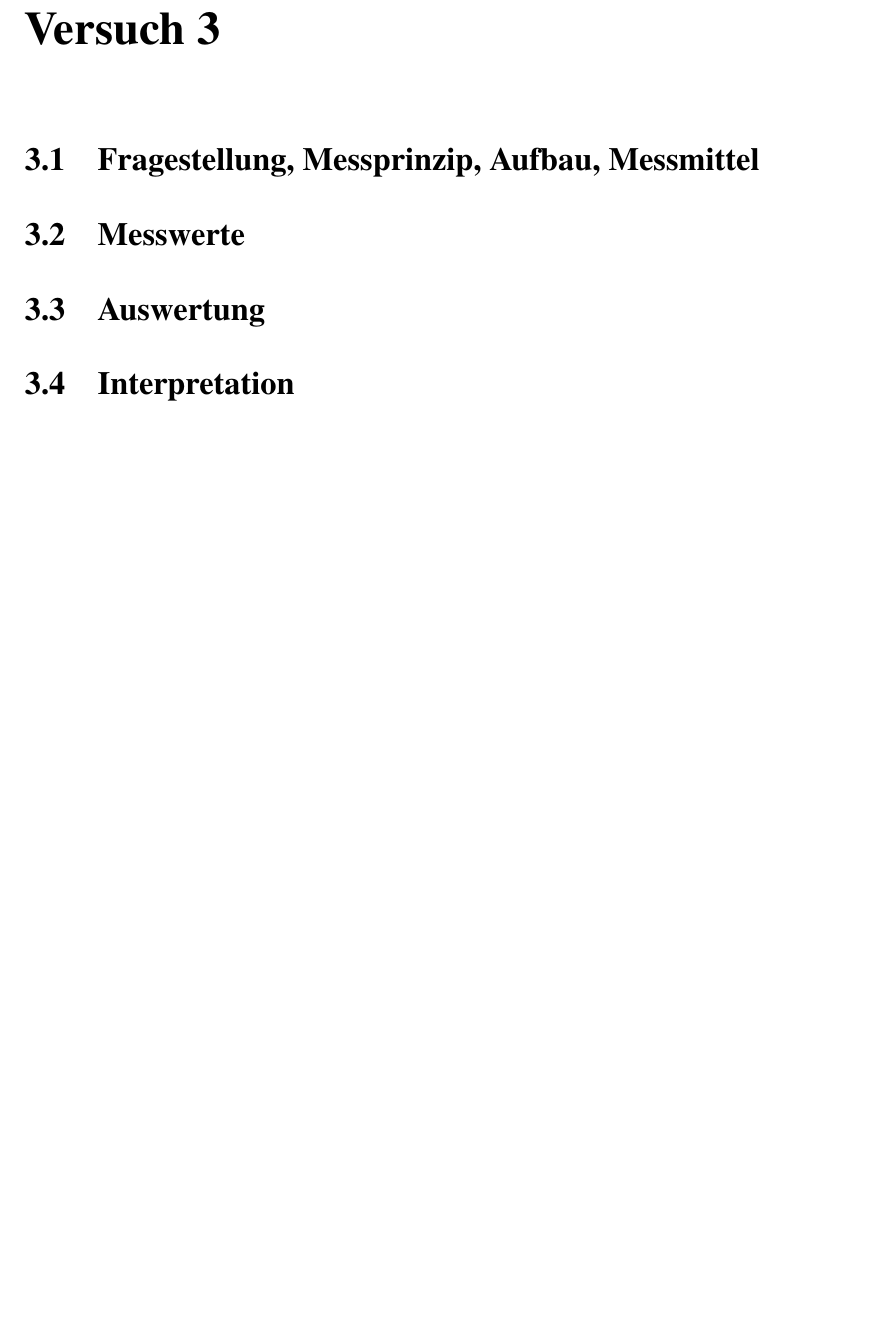
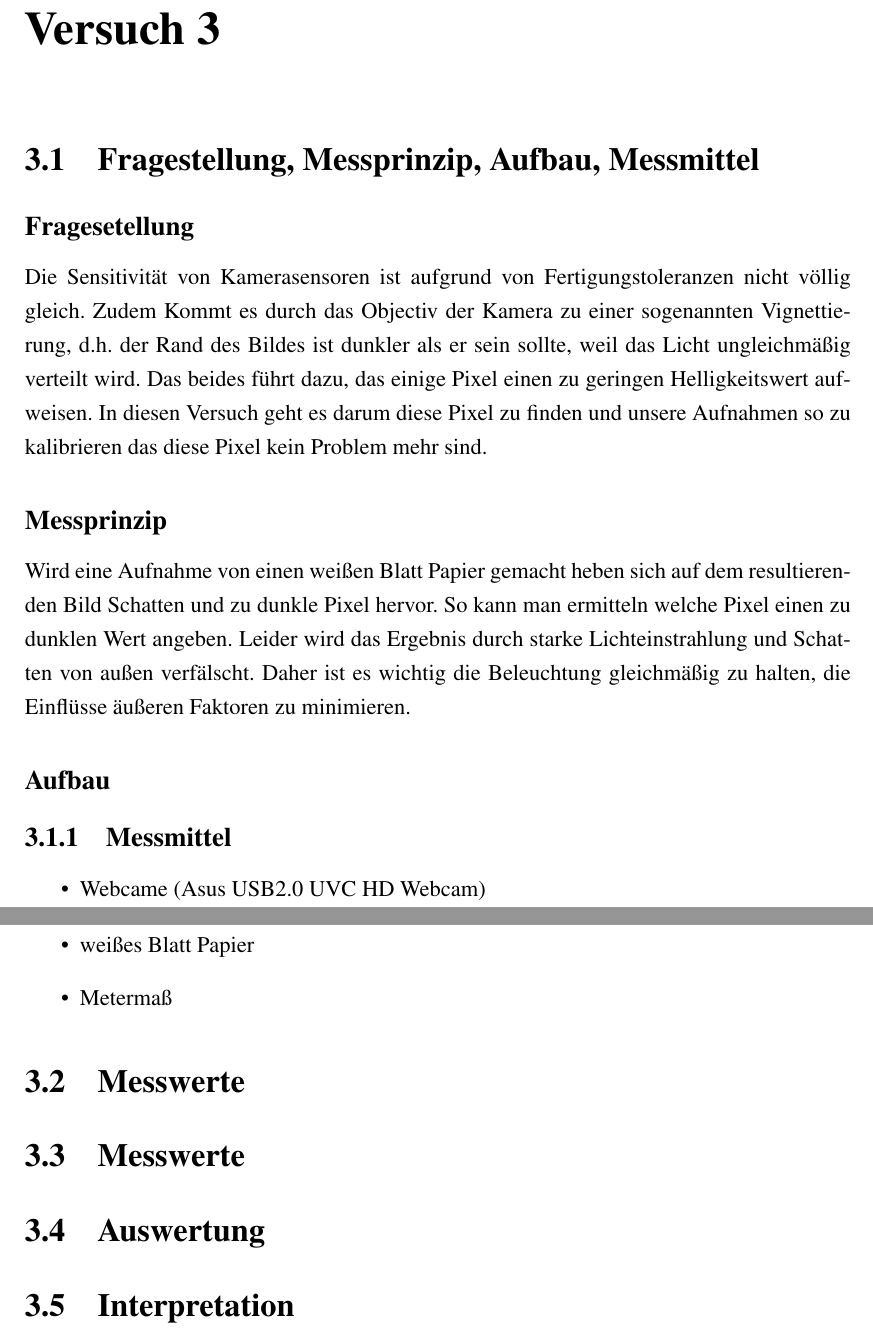
Before and after one commit to Salumati/SSSLabor_WS20, a LaTeX document (Versuch2/SSS_Laborbericht.tex, which reads Versuch2/chapters/chapter3.tex): part of page 11 of 13 before the commit and two parts of pages 12 and 13 of 15 after it, the two joined at a grey line, cut so that both start at the same text, the shorter picture padded with empty space. Compiled offline with pdfLaTeX.

Commit message:
included part 1 for experiment 1 and 3 Aufbau fehlt noch

```diff
--- a/Versuch2/chapters/chapter3.tex
+++ b/Versuch2/chapters/chapter3.tex
@@ -4,6 +4,32 @@
 \section{Fragestellung, Messprinzip, Aufbau, Messmittel}
 \label{chap:VERSUCH_3_FRAGESTELLUNG}
 
+\subsection*{Fragesetellung}
+
+Die Sensitivität von Kamerasensoren ist aufgrund von Fertigungstoleranzen nicht völlig gleich.
+Zudem Kommt es durch das Objectiv der Kamera zu einer sogenannten Vignettierung, d.h. der Rand des Bildes ist dunkler als er sein sollte, weil das Licht ungleichmäßig verteilt wird.
+Das beides führt dazu, das einige Pixel einen zu geringen Helligkeitswert aufweisen.
+In diesen Versuch geht es darum diese Pixel zu finden und unsere Aufnahmen so zu kalibrieren das diese Pixel kein Problem mehr sind.
+
+\subsection*{Messprinzip}
+Wird eine Aufnahme von einen weißen Blatt Papier gemacht heben sich auf dem resultierenden Bild Schatten und zu dunkle Pixel hervor.
+So kann man ermitteln welche Pixel einen zu dunklen Wert angeben.
+Leider wird das Ergebnis durch starke Lichteinstrahlung und Schatten von außen verfälscht.
+Daher ist es wichtig die Beleuchtung gleichmäßig zu halten, die Einflüsse äußeren Faktoren zu minimieren.
+
+\subsection*{Aufbau}
+
+\subsection{Messmittel}
+\begin{itemize}
+\item Webcame (Asus USB2.0 UVC HD Webcam)
+\item weißes Blatt Papier
+\item Metermaß
+\end{itemize}
+
+
+
+\section{Messwerte}
+\label{chap:VERSUCH_1_MESSWERTE}
 \section{Messwerte}
 \label{chap:VERSUCH_3_MESSWERTE}
 
```
Also changed, not shown: Versuch2/SSS_Laborbericht.tex (+3 -1 lines), Versuch2/chapters/chapter1.tex (+16 -0 lines).
